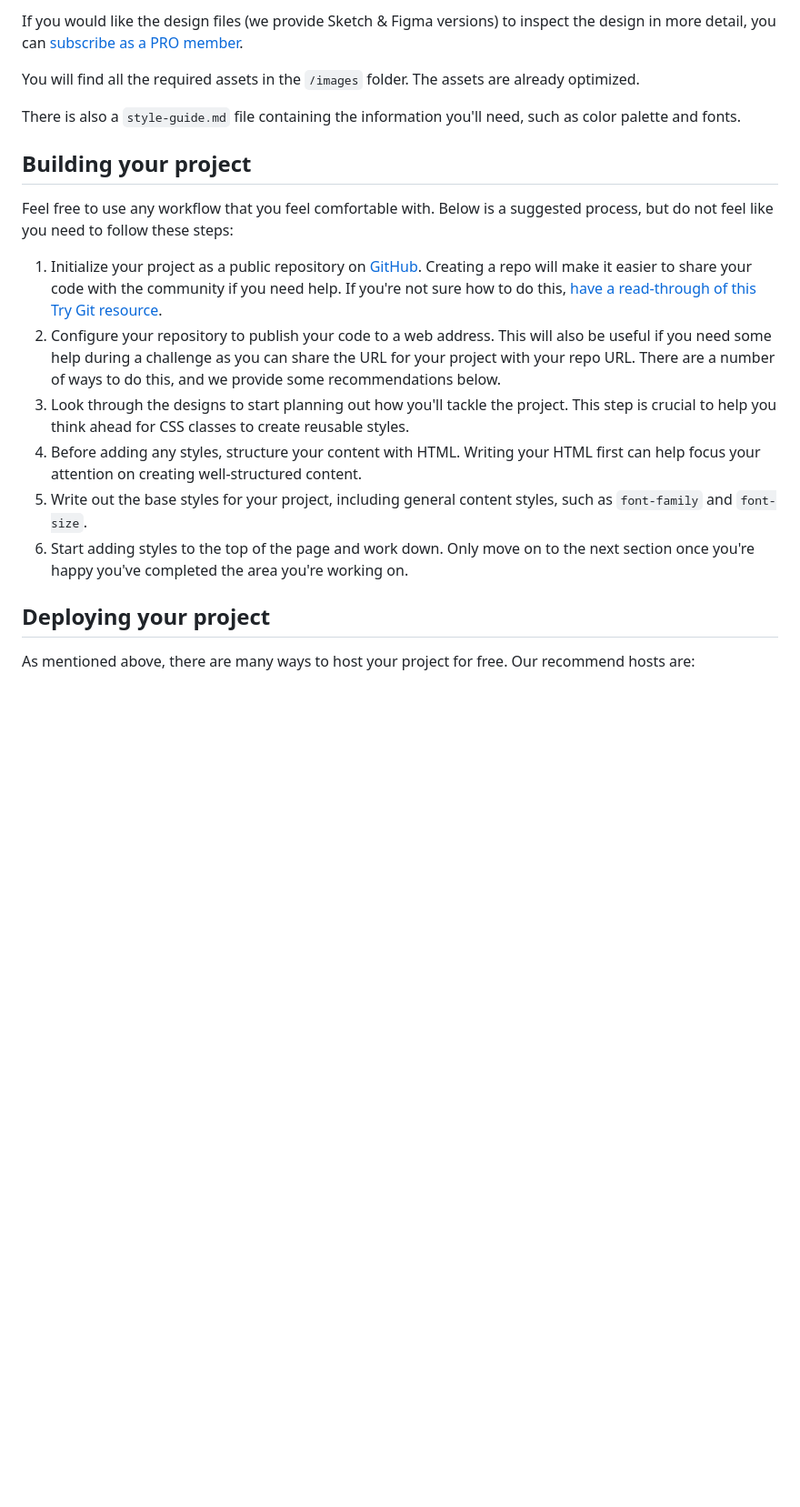
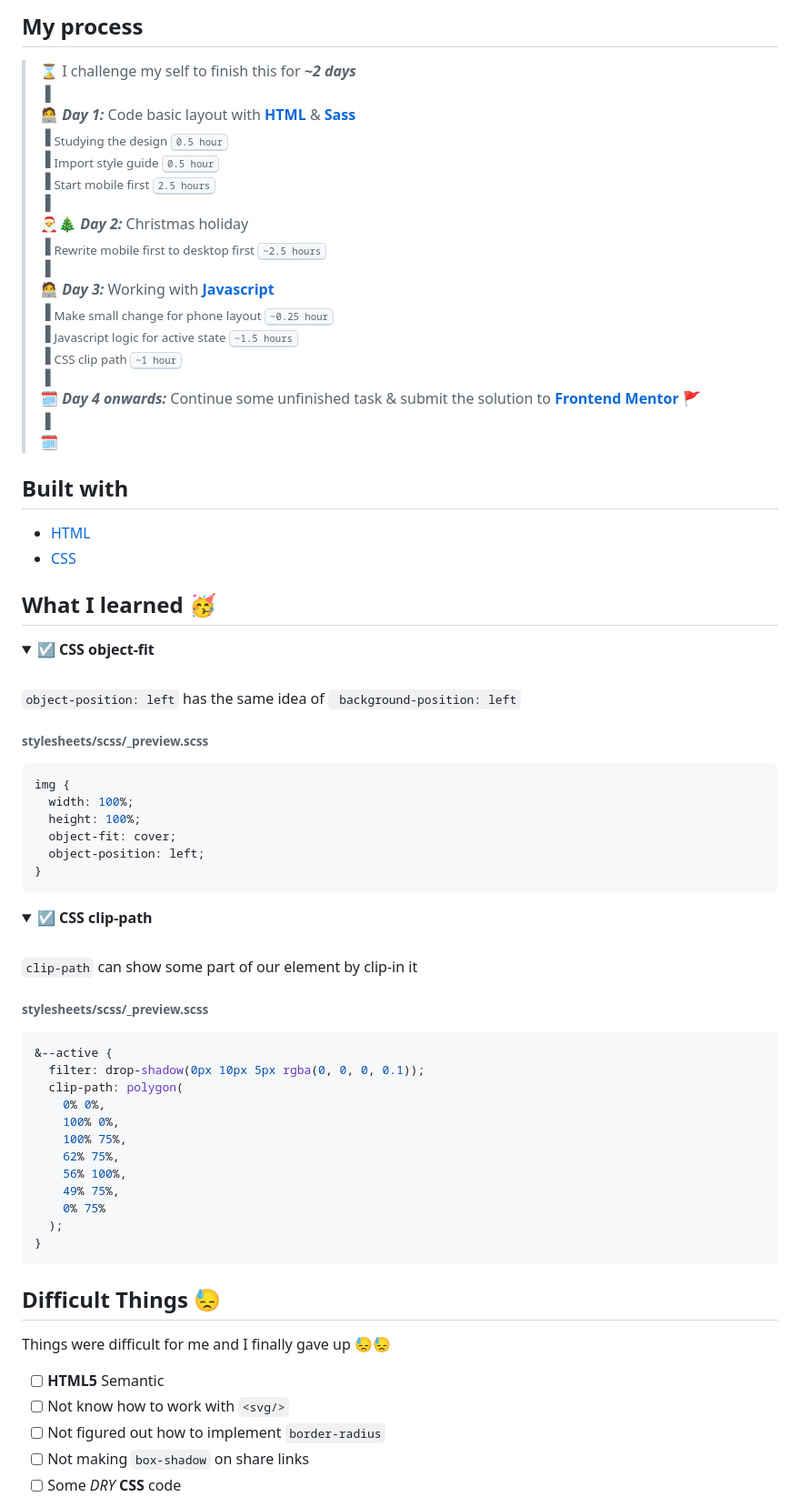
Before and after one commit to xvferdy/fem-article-preview-component, a Markdown page: README.md, the part around the change printed below. Shown: that part at 91% size. Drawn GitHub-style; folded sections open; blank space fills up the shorter version.

Commit message:
🚀 [deploy]: github-pages (#3)
* Update README.md

* 📸 [update]: preview

* 📝 [update]: README.md

````diff
--- a/README.md
+++ b/README.md
@@ -33,22 +46,71 @@ The designs are in JPG static format. Using JPGs will mean that you'll need to u
 
-If you would like the design files (we provide Sketch & Figma versions) to inspect the design in more detail, you can [subscribe as a PRO member](https://www.frontendmentor.io/pro).
+## My process
+> ⌛ I challenge my self to finish this for ***~2 days*** <br>
+> ▐ <br>
+> 🧑‍💻 ***Day 1:*** Code basic layout with [**HTML**](https://developer.mozilla.org/en-US/docs/Web/HTML) & [**Sass**](https://sass-lang.com/) <br>
+> ▐ <sub>Studying the design <kbd>0.5 hour</kbd></sub> <br>
+> ▐ <sub>Import style guide <kbd>0.5 hour</kbd></sub> <br>
+> ▐ <sub>Start mobile first <kbd>2.5 hours</kbd></sub> <br>
+> ▐ <br>
+> 🎅🎄 ***Day 2:*** Christmas holiday <br>
+> ▐ <sub>Rewrite mobile first to desktop first <kbd>~2.5 hours</kbd></sub> <br>
+> ▐ <br>
+> 🧑‍💻 ***Day 3:*** Working with [**Javascript**](https://www.javascript.com/)<br>
+> ▐ <sub>Make small change for phone layout <kbd>~0.25 hour</kbd></sub> <br>
+> ▐ <sub>Javascript logic for active state <kbd>~1.5 hours</kbd></sub> <br>
+> ▐ <sub>CSS clip path <kbd>~1 hour</kbd></sub> <br>
+> ▐ <br>
+> 🗓️ ***Day 4 onwards:*** Continue some unfinished task & submit the solution to [**Frontend Mentor**]( "Solution") 🚩 <br>
+> ▐ <br>
+> 🗓️
 
-You will find all the required assets in the `/images` folder. The assets are already optimized.
+## Built with
+- [HTML](https://developer.mozilla.org/en-US/docs/Web/HTML "developer.mozilla")
+- [CSS](https://www.w3.org/Style/CSS/Overview.en.html "W3C")
 
-There is also a `style-guide.md` file containing the information you'll need, such as color palette and fonts.
+## What I learned 🥳
 
-## Building your project
+<details>
+    <summary>☑️ <b>CSS object-fit</b></summary> <br>
 
-Feel free to use any workflow that you feel comfortable with. Below is a suggested process, but do not feel like you need to follow these steps:
+`object-position: left` has the same idea of ` background-position: left`
+###### stylesheets/scss/\_preview.scss
+```scss
+img {
+  width: 100%;
+  height: 100%;
+  object-fit: cover;
+  object-position: left;
+}
+```
+</details>
 
-1. Initialize your project as a public repository on [GitHub](https://github.com/). Creating a repo will make it easier to share your code with the community if you need help. If you're not sure how to do this, [have a read-through of this Try Git resource](https://try.github.io/).
-2. Configure your repository to publish your code to a web address. This will also be useful if you need some help during a challenge as you can share the URL for your project with your repo URL. There are a number of ways to do this, and we provide some recommendations below.
-3. Look through the designs to start planning out how you'll tackle the project. This step is crucial to help you think ahead for CSS classes to create reusable styles.
-4. Before adding any styles, structure your content with HTML. Writing your HTML first can help focus your attention on creating well-structured content.
-5. Write out the base styles for your project, including general content styles, such as `font-family` and `font-size`.
-6. Start adding styles to the top of the page and work down. Only move on to the next section once you're happy you've completed the area you're working on.
+<details>
+    <summary>☑️ <b>CSS clip-path</b></summary> <br>
 
-## Deploying your project
+`clip-path` can show some part of our element by clip-in it
+###### stylesheets/scss/\_preview.scss
+```scss
+&--active {
+  filter: drop-shadow(0px 10px 5px rgba(0, 0, 0, 0.1));
+  clip-path: polygon(
+    0% 0%,
+    100% 0%,
+    100% 75%,
+    62% 75%,
+    56% 100%,
+    49% 75%,
+    0% 75%
+  );
+}
+```
+</details>
 
-As mentioned above, there are many ways to host your project for free. Our recommend hosts are:
+## Difficult Things 😓
+Things were difficult for me and I finally gave up 😓😓
+- [ ] **HTML5** Semantic
+- [ ] Not know how to work with `<svg/>`
+- [ ] Not figured out how to implement `border-radius`
+- [ ] Not making `box-shadow` on share links
+- [ ] Some _DRY_ **CSS** code
 
````
Also changed, not shown: other parts of README.md (+40 -57 lines), design/overview.png (added).
